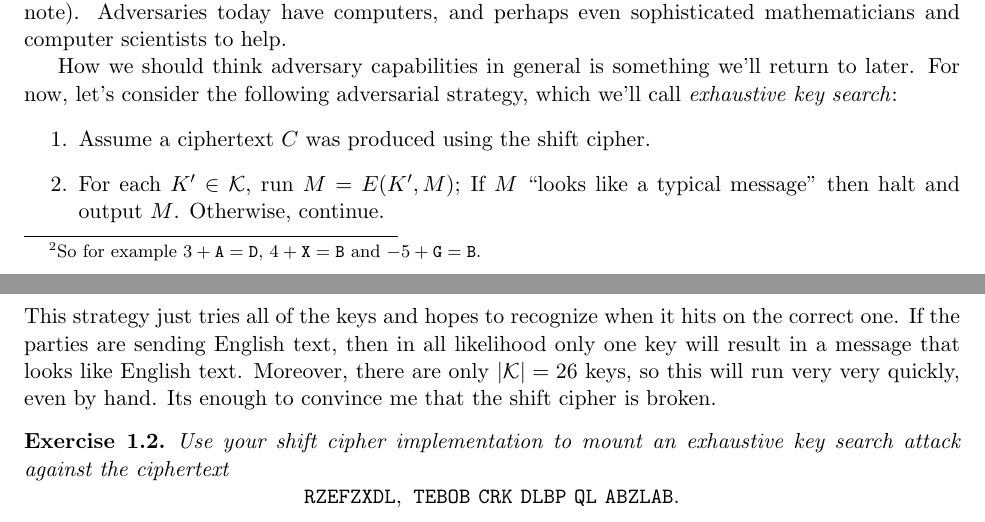
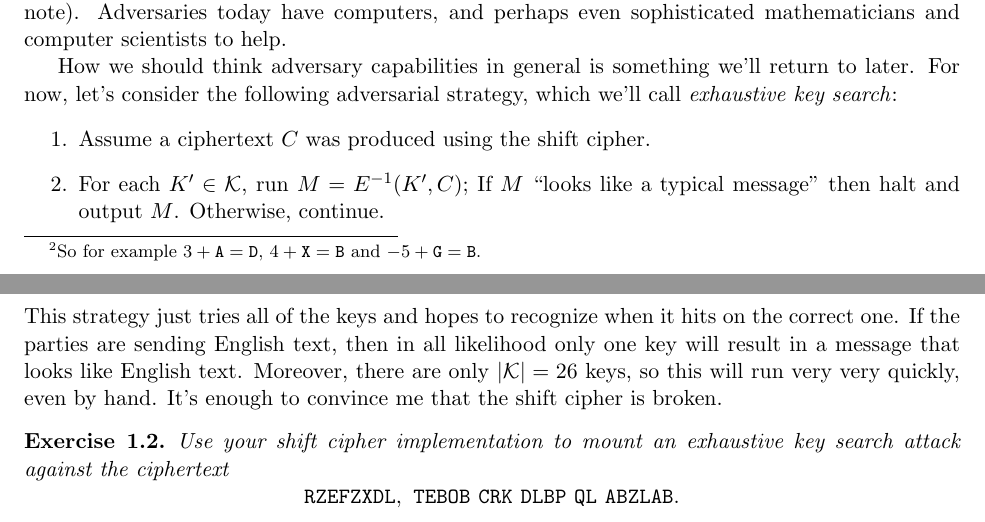
Before and after one commit to oliviaweng/CMSC-28400-Lecture-Notes, a LaTeX document (01-classical-ciphers.tex): two parts of pages 2 and 3 of 6, joined at a grey line, cut so that both start at the same text. Compiled offline with pdfLaTeX.

Commit message:
Fix 1.2 typos

```diff
--- a/01-classical-ciphers.tex
+++ b/01-classical-ciphers.tex
@@ -278,14 +278,14 @@ we'll call \emph{exhaustive key search}:
 \begin{enumerate}
     \item Assume a ciphertext $C$ was produced using the shift cipher.
 
-    \item For each $K'\in\keys$, run $M = \enc(K',M)$; If $M$ ``looks like
+    \item For each $K'\in\keys$, run $M = \dec(K',C)$; If $M$ ``looks like
         a typical message'' then halt and output $M$. Otherwise, continue.
 \end{enumerate}
 This strategy just tries all of the keys and hopes to recognize when it hits on
 the correct one. If the parties are sending English text, then in all
 likelihood only one key will result in a message that looks like English text.
 Moreover, there are only $|\keys|=26$ keys, so this will run very very quickly,
-even by hand.  Its enough to convince me that the shift cipher is broken.
+even by hand.  It's enough to convince me that the shift cipher is broken.
 
 \begin{exercise}
     Use your shift cipher implementation to mount an exhaustive key search
```
